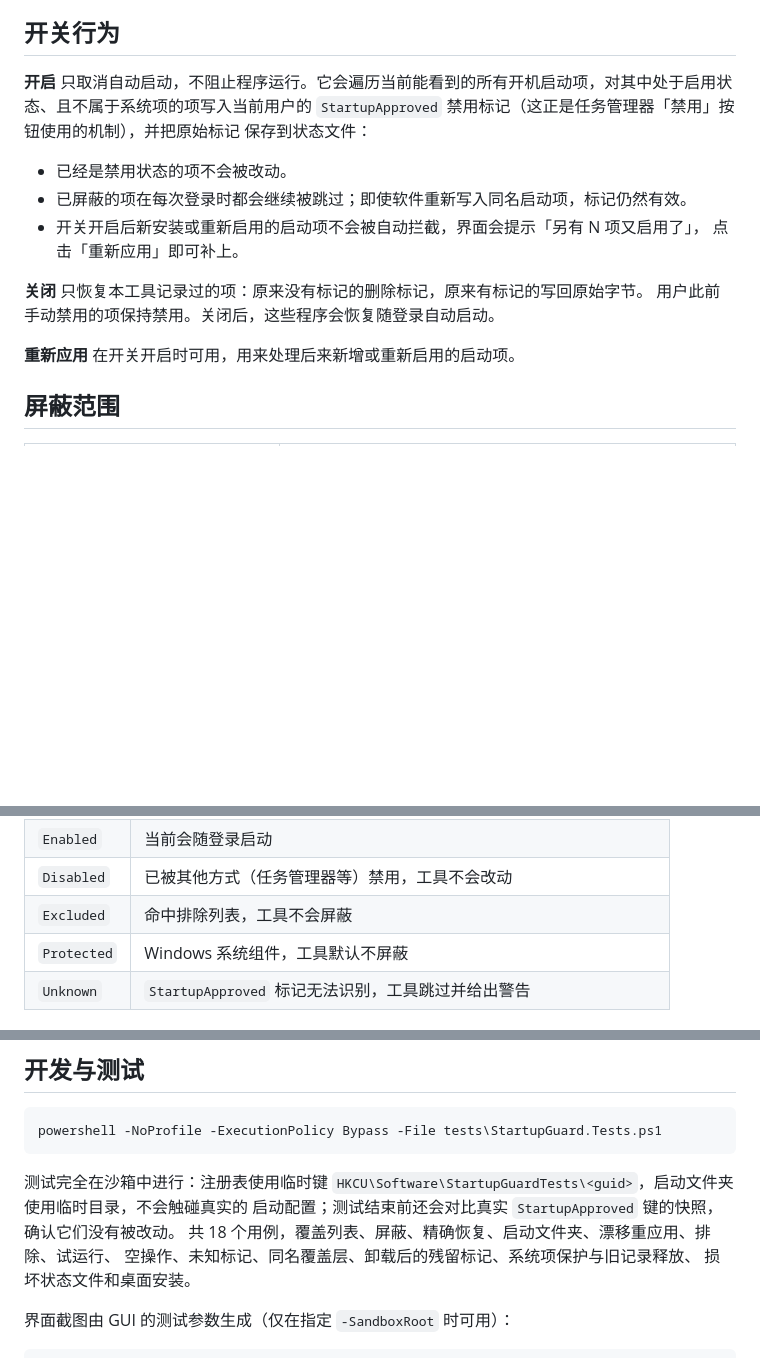
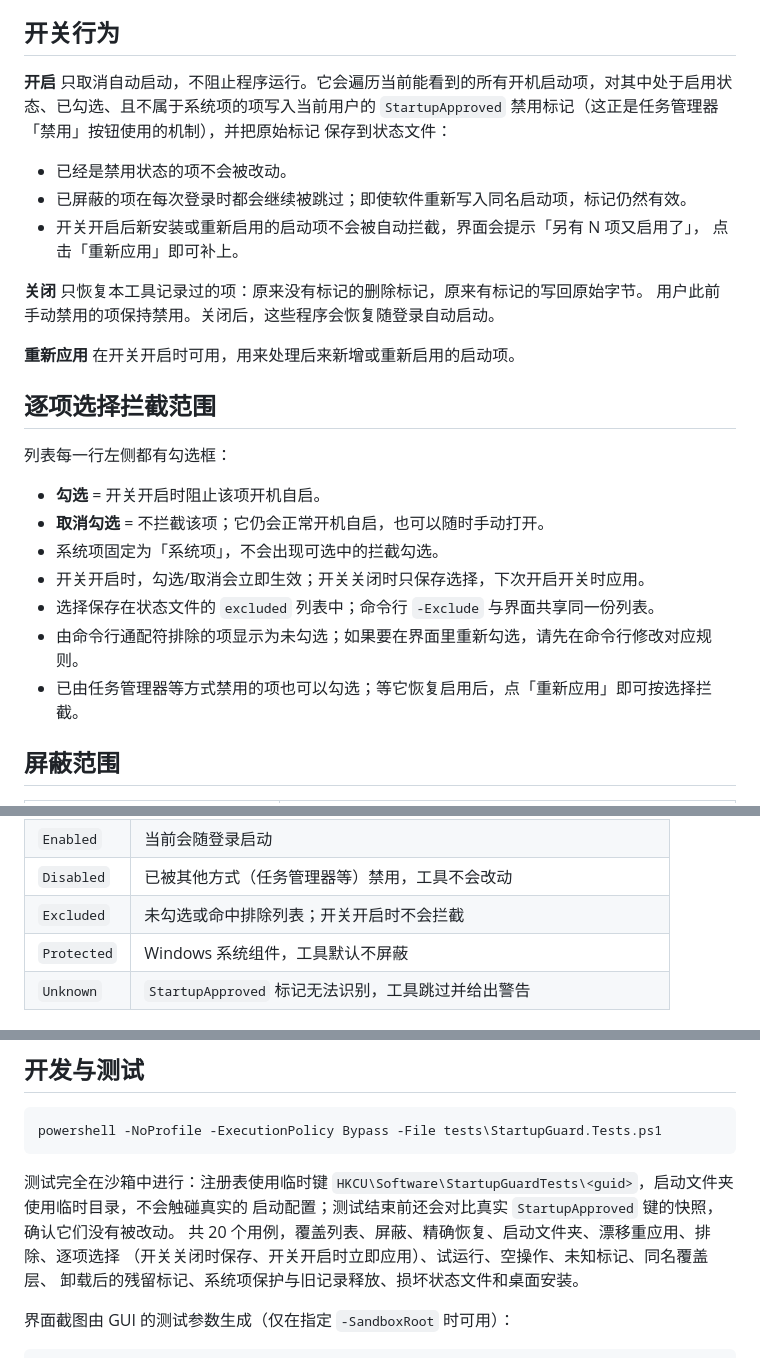
Before and after one commit to ggddbyfnjff/NEW-ONE, a Markdown page: startup-guard/README.md, 3 parts joined by grey strips. GitHub-like rendering; blank space fills up the shorter version.

Commit message:
支持逐项选择要拦截的启动项
列表每项增加勾选框：勾选=开关开启时阻止其开机自启，取消=不拦截；开关开启时立即生效，关闭时只保存选择。选择与命令行 -Exclude 共享状态。修复勾选/取消时的列表刷新重入和一个空排除规则的格式判断错误；新增 2 个选择测试，共 20 个测试通过，并更新截图和文档。

```diff
--- a/startup-guard/README.md
+++ b/startup-guard/README.md
@@ -40,7 +41,7 @@ powershell -NoProfile -ExecutionPolicy Bypass -File .\install.ps1
 
 ## 开关行为
 
-**开启** 只取消自动启动，不阻止程序运行。它会遍历当前能看到的所有开机启动项，对其中处于启用状态、且不属于系统项的项写入当前用户的
+**开启** 只取消自动启动，不阻止程序运行。它会遍历当前能看到的所有开机启动项，对其中处于启用状态、已勾选、且不属于系统项的项写入当前用户的
 `StartupApproved` 禁用标记（这正是任务管理器「禁用」按钮使用的机制），并把原始标记
 保存到状态文件：
 
@@ -53,6 +54,18 @@ powershell -NoProfile -ExecutionPolicy Bypass -File .\install.ps1
 用户此前手动禁用的项保持禁用。关闭后，这些程序会恢复随登录自动启动。
 
 **重新应用** 在开关开启时可用，用来处理后来新增或重新启用的启动项。
+
+## 逐项选择拦截范围
+
+列表每一行左侧都有勾选框：
+
+- **勾选** = 开关开启时阻止该项开机自启。
+- **取消勾选** = 不拦截该项；它仍会正常开机自启，也可以随时手动打开。
+- 系统项固定为「系统项」，不会出现可选中的拦截勾选。
+- 开关开启时，勾选/取消会立即生效；开关关闭时只保存选择，下次开启开关时应用。
+- 选择保存在状态文件的 `excluded` 列表中；命令行 `-Exclude` 与界面共享同一份列表。
+- 由命令行通配符排除的项显示为未勾选；如果要在界面里重新勾选，请先在命令行修改对应规则。
+- 已由任务管理器等方式禁用的项也可以勾选；等它恢复启用后，点「重新应用」即可按选择拦截。
 
 ## 屏蔽范围
 
@@ -118,7 +131,7 @@ Realtek 音频面板、反作弊托盘等第三方程序不在系统保护范围
 | `Blocked` | 本工具已阻止其开机自启；程序仍可手动打开，关闭开关会恢复自动启动 |
 | `Enabled` | 当前会随登录启动 |
 | `Disabled` | 已被其他方式（任务管理器等）禁用，工具不会改动 |
-| `Excluded` | 命中排除列表，工具不会屏蔽 |
+| `Excluded` | 未勾选或命中排除列表；开关开启时不会拦截 |
 | `Protected` | Windows 系统组件，工具默认不屏蔽 |
 | `Unknown` | `StartupApproved` 标记无法识别，工具跳过并给出警告 |
 
@@ -163,9 +176,9 @@ powershell -NoProfile -ExecutionPolicy Bypass -File tests\StartupGuard.Tests.ps1
 测试完全在沙箱中进行：注册表使用临时键
 `HKCU\Software\StartupGuardTests\<guid>`，启动文件夹使用临时目录，不会触碰真实的
 启动配置；测试结束前还会对比真实 `StartupApproved` 键的快照，确认它们没有被改动。
-共 18 个用例，覆盖列表、屏蔽、精确恢复、启动文件夹、漂移重应用、排除、试运行、
-空操作、未知标记、同名覆盖层、卸载后的残留标记、系统项保护与旧记录释放、
-损坏状态文件和桌面安装。
+共 20 个用例，覆盖列表、屏蔽、精确恢复、启动文件夹、漂移重应用、排除、逐项选择
+（开关关闭时保存、开关开启时立即应用）、试运行、空操作、未知标记、同名覆盖层、
+卸载后的残留标记、系统项保护与旧记录释放、损坏状态文件和桌面安装。
 
 界面截图由 GUI 的测试参数生成（仅在指定 `-SandboxRoot` 时可用）：
 
```
Also changed, not shown: other parts of startup-guard/README.md (+6 -5 lines), README.md (+2 -1 lines), startup-guard/docs/switch-off.png, startup-guard/docs/switch-on.png, 3 other files.
